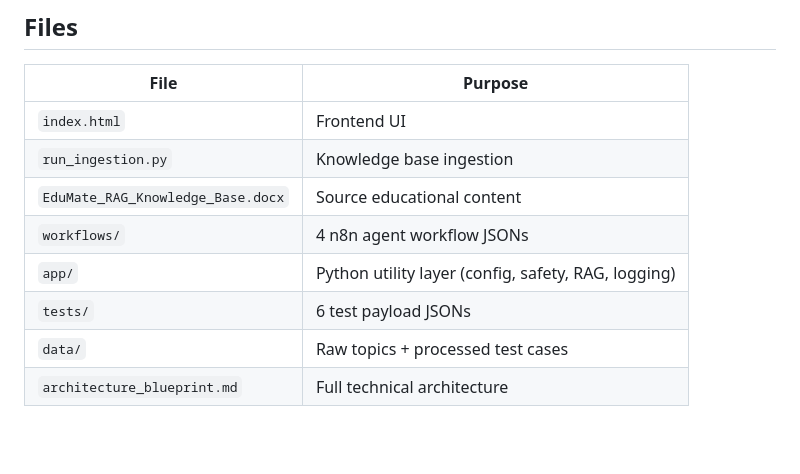
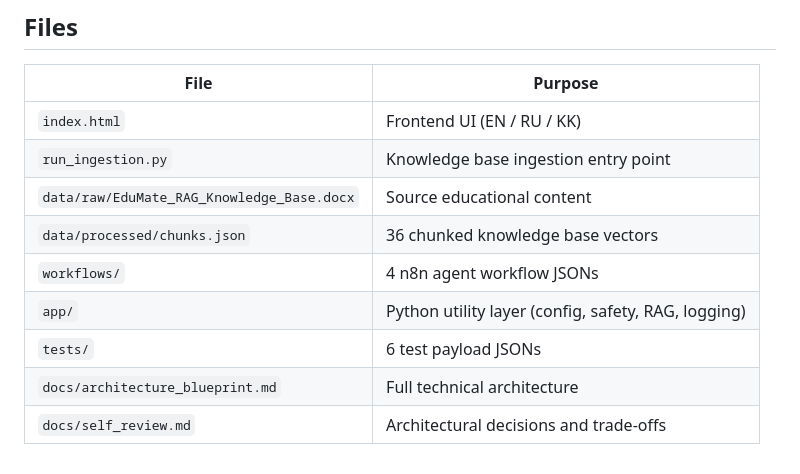
Before and after one commit to rasittalgat-alt/edumate-ai-capstone, a Markdown page: docs/executive_summary.md, the part around one of its changes. Rendered like a GitHub page; blank space fills up the shorter version.

```diff
--- a/docs/executive_summary.md
+++ b/docs/executive_summary.md
@@ -89,11 +114,12 @@ The frontend (`index.html`) is a zero-dependency single-page app supporting Engl
 
 | File | Purpose |
 |---|---|
-| `index.html` | Frontend UI |
-| `run_ingestion.py` | Knowledge base ingestion |
-| `EduMate_RAG_Knowledge_Base.docx` | Source educational content |
+| `index.html` | Frontend UI (EN / RU / KK) |
+| `run_ingestion.py` | Knowledge base ingestion entry point |
+| `data/raw/EduMate_RAG_Knowledge_Base.docx` | Source educational content |
+| `data/processed/chunks.json` | 36 chunked knowledge base vectors |
 | `workflows/` | 4 n8n agent workflow JSONs |
 | `app/` | Python utility layer (config, safety, RAG, logging) |
 | `tests/` | 6 test payload JSONs |
-| `data/` | Raw topics + processed test cases |
-| `architecture_blueprint.md` | Full technical architecture |
+| `docs/architecture_blueprint.md` | Full technical architecture |
+| `docs/self_review.md` | Architectural decisions and trade-offs |
```
Also changed, not shown: other parts of docs/executive_summary.md (+26 -1 lines).
